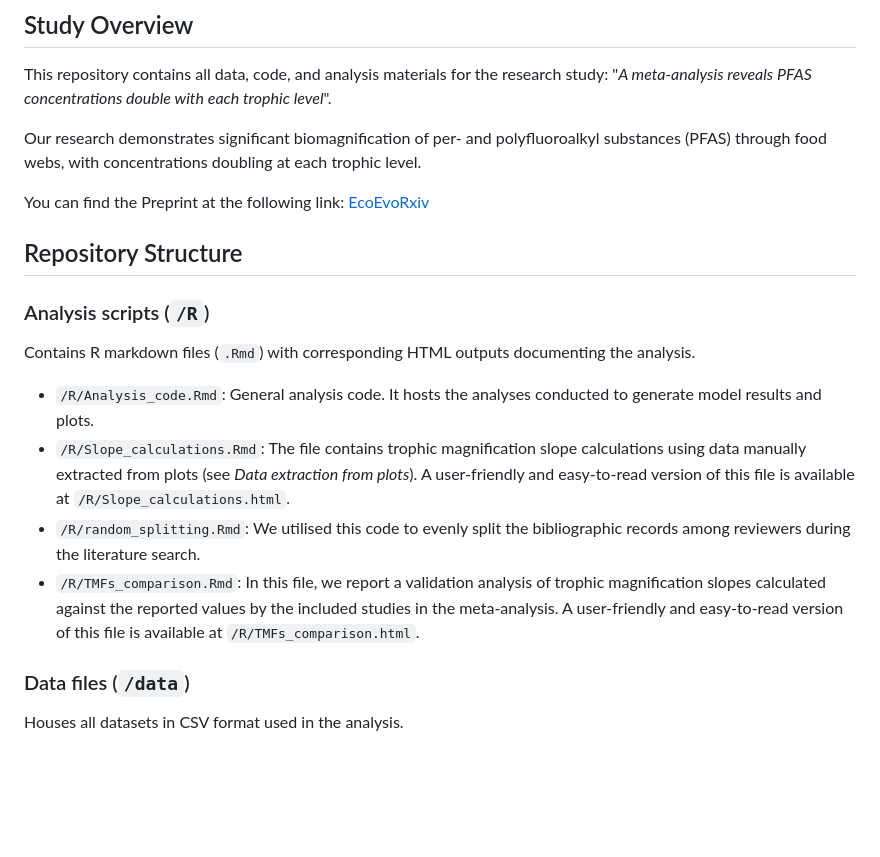
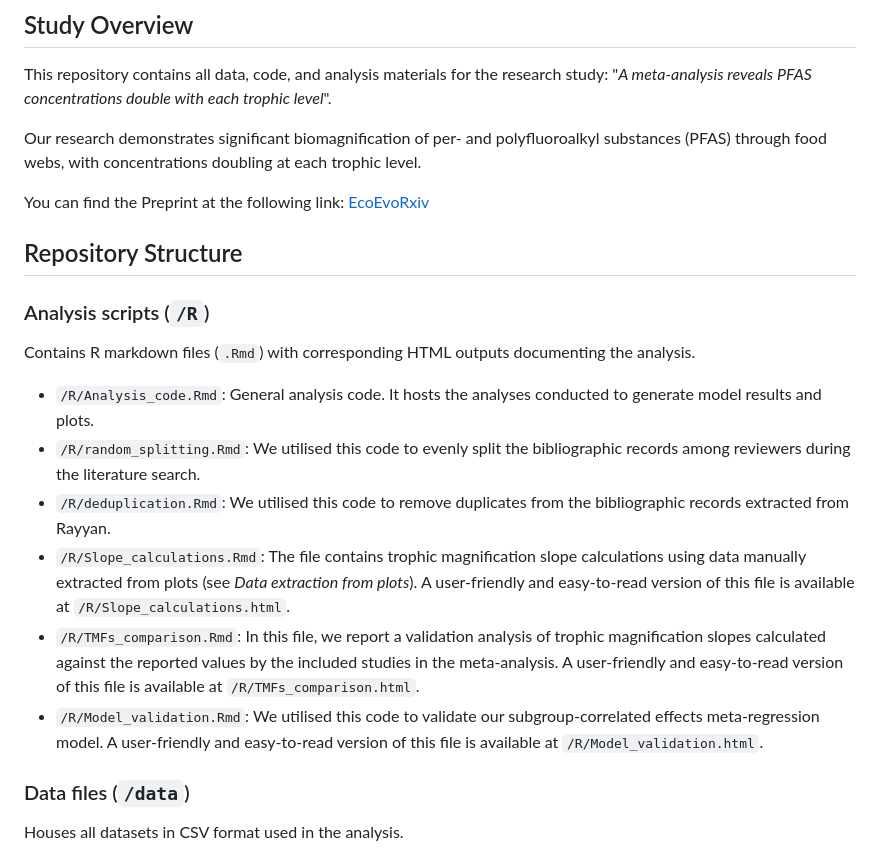
Before and after one commit to ThisIsLorenzo/PFAS_Trophic_Magnification, a Markdown page: README.md, the part around the change printed below. Drawn GitHub-style; blank space fills up the shorter version.

```diff
--- a/README.md
+++ b/README.md
@@ -5,13 +5,17 @@ This repository contains all data, code, and analysis materials for the research
 Our research demonstrates significant biomagnification of per- and polyfluoroalkyl substances (PFAS) through food webs, with concentrations doubling at each trophic level.
 
 You can find the Preprint at the following link: [EcoEvoRxiv](https://ecoevorxiv.org/repository/view/8548/)
+
 ## Repository Structure
 ### Analysis scripts (`/R`)
 Contains R markdown files (`.Rmd`) with corresponding HTML outputs documenting the analysis.
 -  `/R/Analysis_code.Rmd`: General analysis code. It hosts the analyses conducted to generate model results and plots.
+-  `/R/random_splitting.Rmd`: We utilised this code to evenly split the bibliographic records among reviewers during the literature search.
+-  `/R/deduplication.Rmd`: We utilised this code to remove duplicates from the bibliographic records extracted from Rayyan.
 -  `/R/Slope_calculations.Rmd`: The file contains trophic magnification slope calculations using data manually extracted from plots (see *Data extraction from plots*). A user-friendly and easy-to-read version of this file is available at `/R/Slope_calculations.html`.
--  `/R/random_splitting.Rmd`: We utilised this code to evenly split the bibliographic records among reviewers during the literature search.
 -  `/R/TMFs_comparison.Rmd`: In this file, we report a validation analysis of trophic magnification slopes calculated against the reported values by the included studies in the meta-analysis. A user-friendly and easy-to-read version of this file is available at `/R/TMFs_comparison.html`.
+-  `/R/Model_validation.Rmd`: We utilised this code to validate our subgroup-correlated effects meta-regression model. A user-friendly and easy-to-read version of this file is available at `/R/Model_validation.html`.
+
 ### Data files (`/data`)
 Houses all datasets in CSV format used in the analysis.
 -  `/data/study_data.csv`: Raw data related to characteristics of the included studies in the meta-analysis (Data S1). Data were extracted from the included studies.
```
Also changed, not shown: other parts of README.md (+1 -0 lines).
